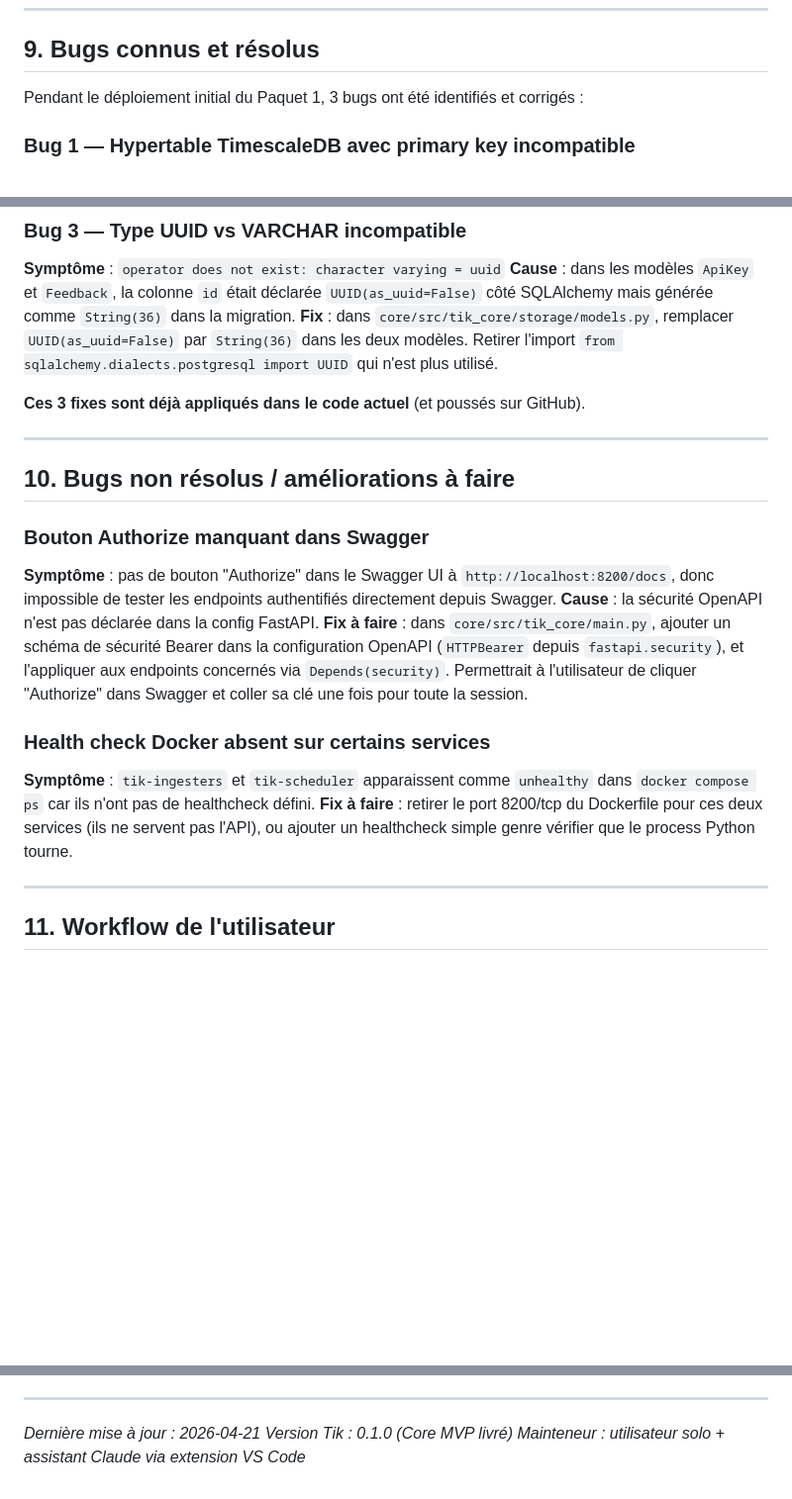
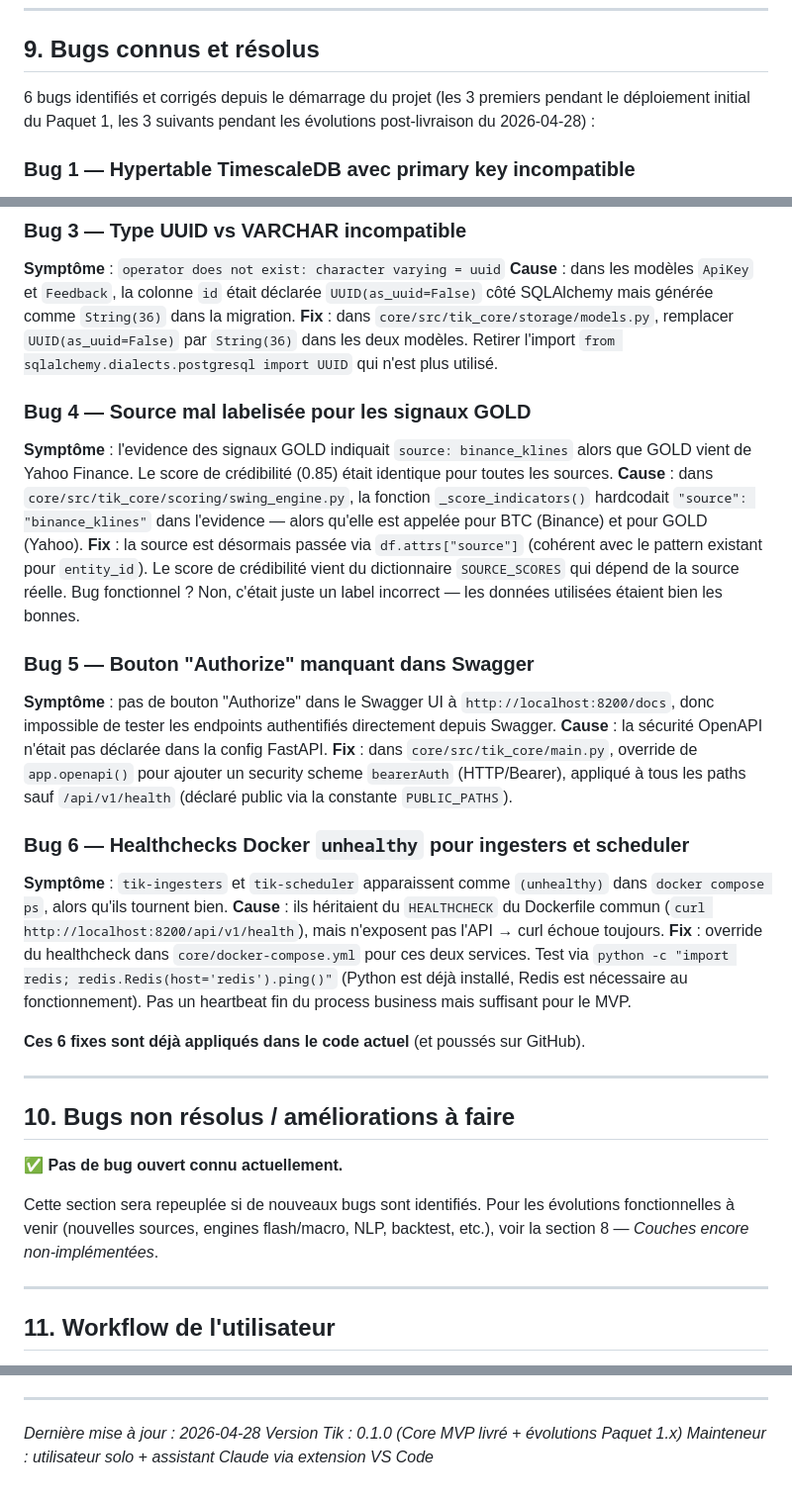
Before and after one commit to escltheo-eng/Tik, a Markdown page: CLAUDE.md, 3 parts joined by grey strips. Shown at 99% size. Drawn GitHub-style; blank space fills up the shorter version.

Commit message:
docs: mise à jour CLAUDE.md après évolutions Paquet 1.x
- Section 8 : nouveau bloc "Paquet 1.x — Évolutions post-livraison"
  (Authorize Swagger, healthchecks Docker, ingester Fear & Greed,
  cross-validation FG ↔ techniques sur BTC, SOURCE_SCORES, veracity dynamique).
- Section 9 : ajout bugs 4-5-6 avec leur fix.
- Section 10 : vidée (plus de bug ouvert connu).
- Date du fichier : 2026-04-28.

```diff
--- a/CLAUDE.md
+++ b/CLAUDE.md
@@ -228,7 +239,7 @@ Implémenté et testé sur le Mac de l'utilisateur :
 
 ## 9. Bugs connus et résolus
 
-Pendant le déploiement initial du Paquet 1, 3 bugs ont été identifiés et corrigés :
+6 bugs identifiés et corrigés depuis le démarrage du projet (les 3 premiers pendant le déploiement initial du Paquet 1, les 3 suivants pendant les évolutions post-livraison du 2026-04-28) :
 
 ### Bug 1 — Hypertable TimescaleDB avec primary key incompatible
 
@@ -248,22 +259,33 @@ Pendant le déploiement initial du Paquet 1, 3 bugs ont été identifiés et cor
 **Cause** : dans les modèles `ApiKey` et `Feedback`, la colonne `id` était déclarée `UUID(as_uuid=False)` côté SQLAlchemy mais générée comme `String(36)` dans la migration.
 **Fix** : dans `core/src/tik_core/storage/models.py`, remplacer `UUID(as_uuid=False)` par `String(36)` dans les deux modèles. Retirer l'import `from sqlalchemy.dialects.postgresql import UUID` qui n'est plus utilisé.
 
-**Ces 3 fixes sont déjà appliqués dans le code actuel** (et poussés sur GitHub).
+### Bug 4 — Source mal labelisée pour les signaux GOLD
+
+**Symptôme** : l'evidence des signaux GOLD indiquait `source: binance_klines` alors que GOLD vient de Yahoo Finance. Le score de crédibilité (0.85) était identique pour toutes les sources.
+**Cause** : dans `core/src/tik_core/scoring/swing_engine.py`, la fonction `_score_indicators()` hardcodait `"source": "binance_klines"` dans l'evidence — alors qu'elle est appelée pour BTC (Binance) et pour GOLD (Yahoo).
+**Fix** : la source est désormais passée via `df.attrs["source"]` (cohérent avec le pattern existant pour `entity_id`). Le score de crédibilité vient du dictionnaire `SOURCE_SCORES` qui dépend de la source réelle. Bug fonctionnel ? Non, c'était juste un label incorrect — les données utilisées étaient bien les bonnes.
+
+### Bug 5 — Bouton "Authorize" manquant dans Swagger
+
+**Symptôme** : pas de bouton "Authorize" dans le Swagger UI à `http://localhost:8200/docs`, donc impossible de tester les endpoints authentifiés directement depuis Swagger.
+**Cause** : la sécurité OpenAPI n'était pas déclarée dans la config FastAPI.
+**Fix** : dans `core/src/tik_core/main.py`, override de `app.openapi()` pour ajouter un security scheme `bearerAuth` (HTTP/Bearer), appliqué à tous les paths sauf `/api/v1/health` (déclaré public via la constante `PUBLIC_PATHS`).
+
+### Bug 6 — Healthchecks Docker `unhealthy` pour ingesters et scheduler
+
+**Symptôme** : `tik-ingesters` et `tik-scheduler` apparaissent comme `(unhealthy)` dans `docker compose ps`, alors qu'ils tournent bien.
+**Cause** : ils héritaient du `HEALTHCHECK` du Dockerfile commun (`curl http://localhost:8200/api/v1/health`), mais n'exposent pas l'API → curl échoue toujours.
+**Fix** : override du healthcheck dans `core/docker-compose.yml` pour ces deux services. Test via `python -c "import redis; redis.Redis(host='redis').ping()"` (Python est déjà installé, Redis est nécessaire au fonctionnement). Pas un heartbeat fin du process business mais suffisant pour le MVP.
+
+**Ces 6 fixes sont déjà appliqués dans le code actuel** (et poussés sur GitHub).
 
 ---
 
 ## 10. Bugs non résolus / améliorations à faire
 
-### Bouton Authorize manquant dans Swagger
+✅ **Pas de bug ouvert connu actuellement.**
 
-**Symptôme** : pas de bouton "Authorize" dans le Swagger UI à `http://localhost:8200/docs`, donc impossible de tester les endpoints authentifiés directement depuis Swagger.
-**Cause** : la sécurité OpenAPI n'est pas déclarée dans la config FastAPI.
-**Fix à faire** : dans `core/src/tik_core/main.py`, ajouter un schéma de sécurité Bearer dans la configuration OpenAPI (`HTTPBearer` depuis `fastapi.security`), et l'appliquer aux endpoints concernés via `Depends(security)`. Permettrait à l'utilisateur de cliquer "Authorize" dans Swagger et coller sa clé une fois pour toute la session.
-
-### Health check Docker absent sur certains services
-
-**Symptôme** : `tik-ingesters` et `tik-scheduler` apparaissent comme `unhealthy` dans `docker compose ps` car ils n'ont pas de healthcheck défini.
-**Fix à faire** : retirer le port 8200/tcp du Dockerfile pour ces deux services (ils ne servent pas l'API), ou ajouter un healthcheck simple genre vérifier que le process Python tourne.
+Cette section sera repeuplée si de nouveaux bugs sont identifiés. Pour les évolutions fonctionnelles à venir (nouvelles sources, engines flash/macro, NLP, backtest, etc.), voir la section 8 — *Couches encore non-implémentées*.
 
 ---
 
@@ -327,6 +349,6 @@ Si tu es une instance Claude qui prend ce projet en main pour la première fois
 
 ---
 
-*Dernière mise à jour : 2026-04-21*
-*Version Tik : 0.1.0 (Core MVP livré)*
+*Dernière mise à jour : 2026-04-28*
+*Version Tik : 0.1.0 (Core MVP livré + évolutions Paquet 1.x)*
 *Mainteneur : utilisateur solo + assistant Claude via extension VS Code*
```
Also changed, not shown: other parts of CLAUDE.md (+11 -0 lines).
